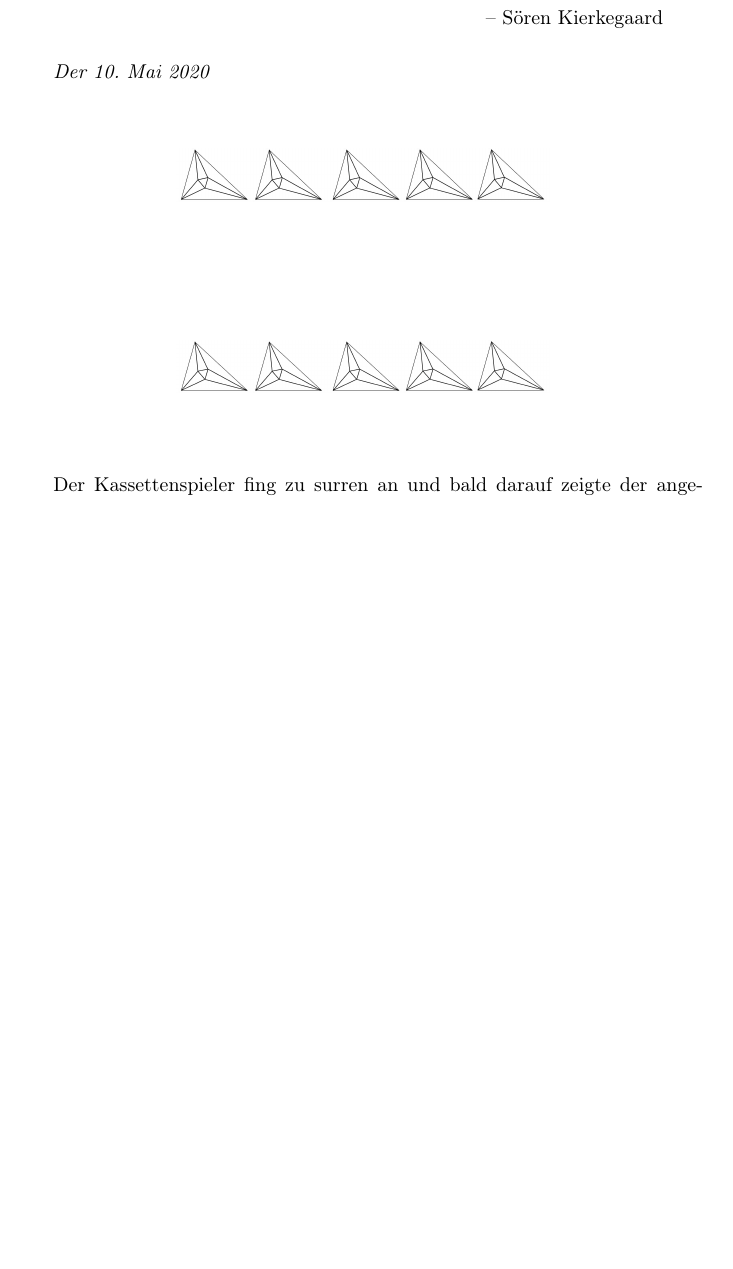
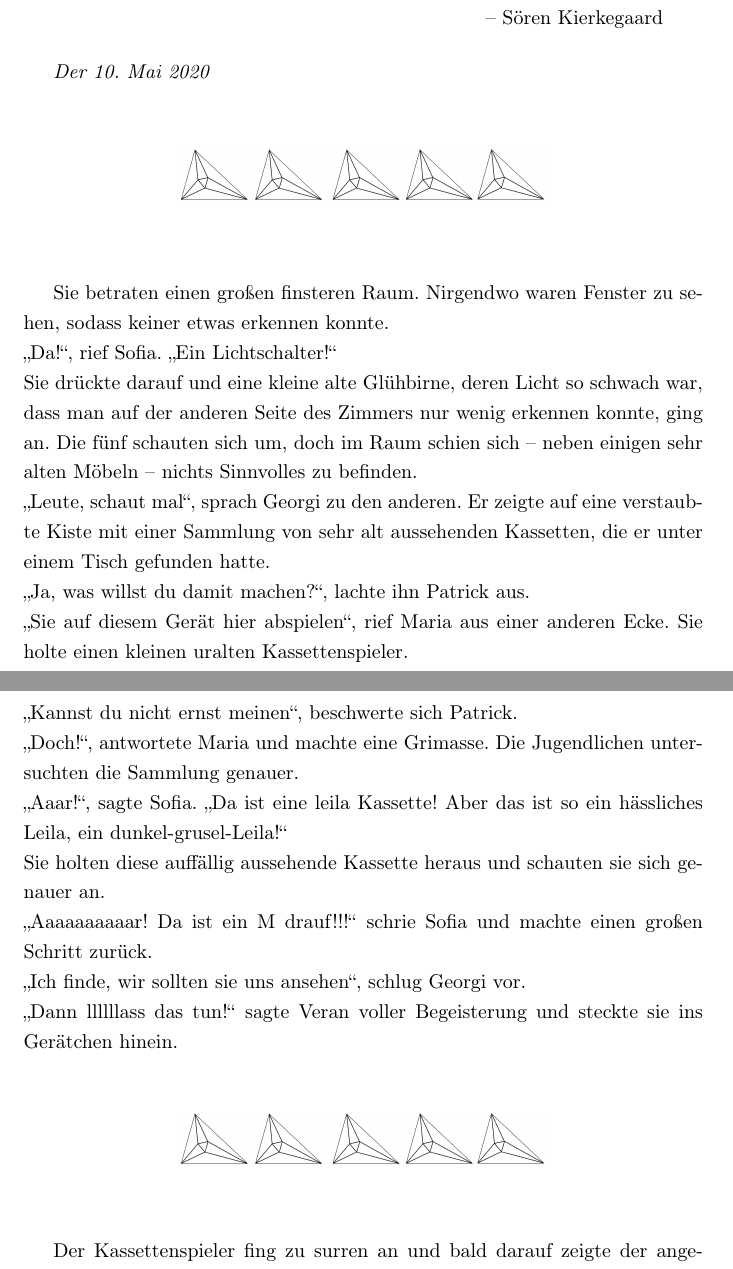
Before and after one commit to GregorSamsa42/AIMO-FF, a LaTeX book (fanfiction.tex): part of page 23 of 42 before the commit and two parts of pages 23 and 24 of 42 after it, the two joined at a grey line, cut so that both start at the same text, the shorter picture padded with empty space. Compiled offline with pdfLaTeX.

Commit message:
Kapitel 2.4

```diff
--- a/fanfiction.tex
+++ b/fanfiction.tex
@@ -519,6 +519,22 @@ Auf dem Weg zurück redete nun keiner mehr, das Ereignis hatte allen endgültig
 
 %2.4
 
+Sie betraten einen großen finsteren Raum. Nirgendwo waren Fenster zu sehen, sodass keiner etwas erkennen konnte. \\
+„Da!“, rief Sofia. „Ein Lichtschalter!“ \\
+Sie drückte darauf und eine kleine alte Glühbirne, deren Licht so schwach war, dass man auf der anderen Seite des Zimmers nur wenig erkennen konnte, ging an.
+Die fünf schauten sich um, doch im Raum schien sich -- neben einigen sehr alten Möbeln -- nichts Sinnvolles zu befinden. \\
+„Leute, schaut mal“, sprach Georgi zu den anderen. Er zeigte auf eine verstaubte Kiste mit einer Sammlung von sehr alt aussehenden Kassetten, die er unter einem Tisch gefunden hatte. \\
+„Ja, was willst du damit machen?“, lachte ihn Patrick aus. \\
+„Sie auf diesem Gerät hier abspielen“, rief Maria aus einer anderen Ecke. Sie holte einen kleinen uralten Kassettenspieler. \\
+„Kannst du nicht ernst meinen“, beschwerte sich Patrick. \\
+„Doch!“, antwortete Maria und machte eine Grimasse.
+Die Jugendlichen untersuchten die Sammlung genauer. \\
+„Aaar!“, sagte Sofia. „Da ist eine leila Kassette! Aber das ist so ein hässliches Leila, ein dunkel-grusel-Leila!“ \\
+Sie holten diese auffällig aussehende Kassette heraus und schauten sie sich genauer an. \\
+„Aaaaaaaaaar! Da ist ein M drauf!!!“ schrie Sofia und machte einen großen Schritt zurück. \\
+„Ich finde, wir sollten sie uns ansehen“, schlug Georgi vor. \\
+„Dann llllllass das tun!“ sagte Veran voller Begeisterung und steckte sie ins Gerätchen hinein.
+
 \parasep
 
 %2.5
```
